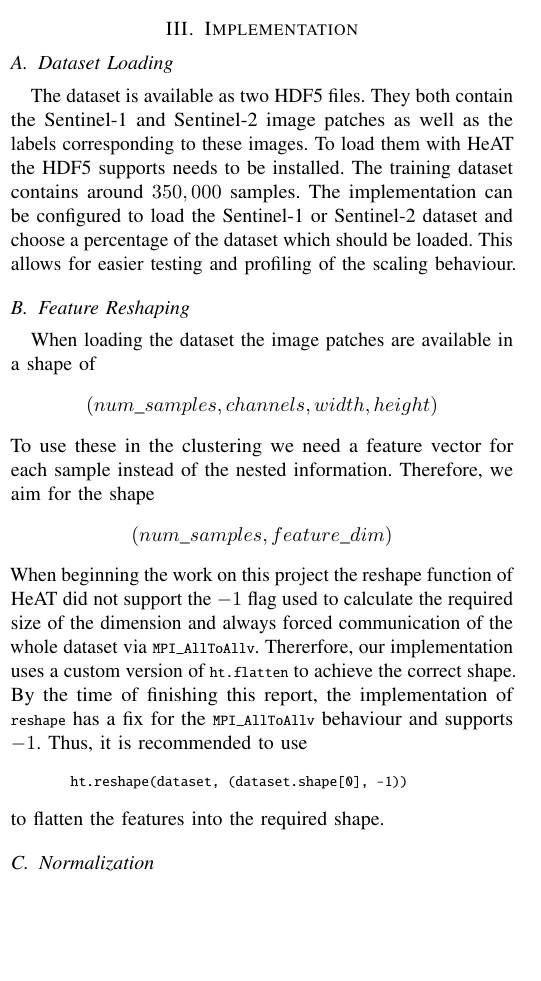
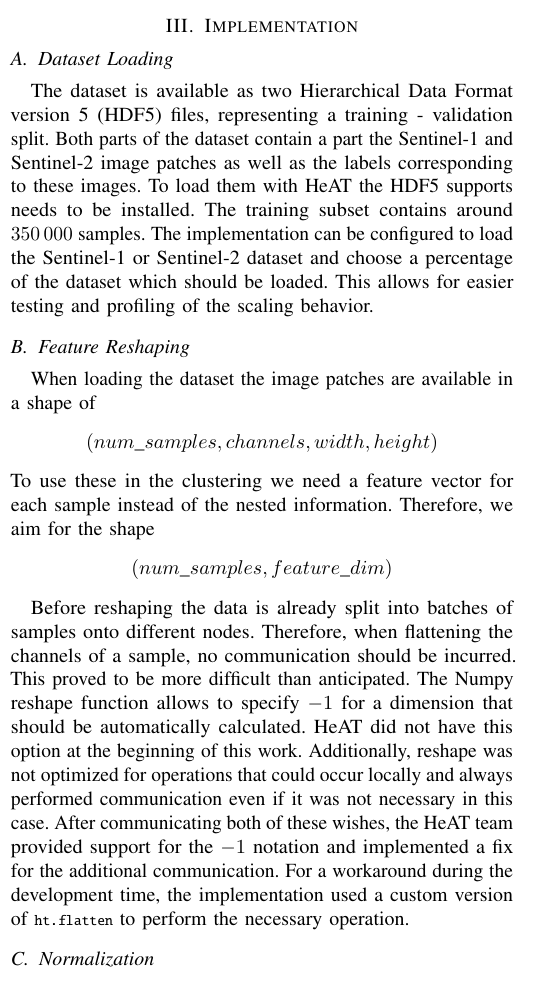
Before and after one commit to sebimarkgraf/heat-seminar, a LaTeX paper (paper/paper.tex, which reads paper/includes/glossary-definitions.tex, paper/sections/03-implementation.tex): part of one column of page 4 of 8, cut so that both start at the same text, the shorter picture padded with empty space. Compiled offline with pdfLaTeX.

Commit message:
Add comments to implementation

```diff
--- a/paper/includes/glossary-definitions.tex
+++ b/paper/includes/glossary-definitions.tex
@@ -8,6 +8,10 @@
 \newacronym[]{IO}{IO}{Input-Output}
 \newacronym[]{RAM}{RAM}{Radom Access Memory}
 \newacronym[]{DNDarray}{DNDarray}{Distributed N-Dimensional array}
+\newacronym[]{HDF5}{HDF5}{Hierarchical Data Format version 5}
+\newacronym[]{SCC}{SCC}{Steinbuch Centre for Computing}
+\newacronym[]{bwHPC}{bwHPC}{Baden-Württemberg Implementation Concept for High Performance Computing}
+\newacronym[]{SLURM}{SLURM}{Simple Linux Utility for Resource Management}
 
 \newglossaryentry{numpy}{
     name=Numpy,
--- a/paper/sections/03-implementation.tex
+++ b/paper/sections/03-implementation.tex
@@ -3,12 +3,12 @@
 
 \subsection{Dataset Loading}
 \label{subsec:dataset_loading}
-The dataset is available as two HDF5 files. They both contain the Sentinel-1 and Sentinel-2 image patches as well as the labels
-corresponding to these images.
-To load them with \gls{HeAT} the HDF5 supports needs to be installed.
-The training dataset contains around \(350,000\) samples. The implementation can be configured to load
-the Sentinel-1 or Sentinel-2 dataset and choose a percentage of the dataset which should be loaded.
-This allows for easier testing and profiling of the scaling behaviour.
+The dataset is available as two \gls{HDF5} files, representing a training - validation split.
+Both parts of the dataset contain a part the Sentinel-1 and Sentinel-2 image patches as well as the labels corresponding to these images.
+To load them with \gls{HeAT} the \gls{HDF5} supports needs to be installed.
+The training subset contains around \(350\,000\) samples.
+The implementation can be configured to load the Sentinel-1 or Sentinel-2 dataset and choose a percentage of the dataset which should be loaded.
+This allows for easier testing and profiling of the scaling behavior.
 
 
 \subsection{Feature Reshaping}
@@ -16,14 +16,14 @@ This allows for easier testing and profiling of the scaling behaviour.
 When loading the dataset the image patches are available in a shape of \[(num\_samples, channels, width, height)\]
 To use these in the clustering we need a feature vector for each sample instead of the nested information. Therefore,
 we aim for the shape \[(num\_samples, feature\_dim)\]
-When beginning the work on this project the reshape function of \gls{HeAT} did not support the \(-1\) flag used to
-calculate the required size of the dimension and always forced communication of the whole dataset via \lstinline{MPI_AllToAllv}.
-Thererfore, our implementation uses a custom version of \lstinline{ht.flatten} to achieve the correct shape.
-By the time of finishing this report, the implementation of \lstinline{reshape} has a fix for the \lstinline{MPI_AllToAllv} behaviour and supports \(-1\).
-Thus, it is recommended to use \begin{lstlisting}[language=Python]
-    ht.reshape(dataset, (dataset.shape[0], -1))
-\end{lstlisting}
-to flatten the features into the required shape.
+
+Before reshaping the data is already split into batches of samples onto different nodes. Therefore, when flattening the channels of a sample, no communication should be incurred.
+This proved to be more difficult than anticipated. The \gls{numpy} reshape function allows to specify \(-1\) for a dimension that should be automatically calculated.
+\gls{HeAT} did not have this option at the beginning of this work.
+Additionally, reshape was not optimized for operations that could occur locally and always performed communication even
+if it was not necessary in this case. After communicating both of these wishes, the \gls{HeAT} team provided support for the \(-1\) notation and
+implemented a fix for the additional communication.
+For a workaround during the development time, the implementation used a custom version of \lstinline{ht.flatten} to perform the necessary operation.
 
 \subsection{Normalization}
 \label{subsec:normalization}
```
Also changed, not shown: paper/sections/03-implementation.tex (16 more changed lines).
